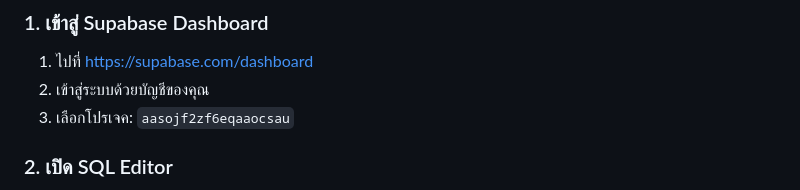
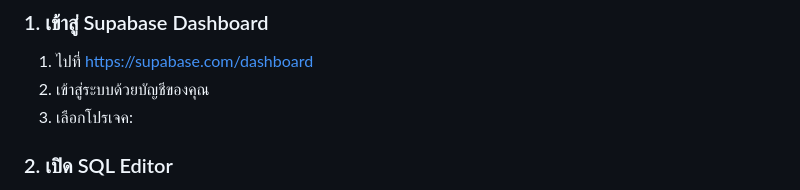
Before and after one commit to prhdev222/patient-monitoring-app, a Markdown page: SQL_DEPLOYMENT_GUIDE.md, the part around the change. Drawn GitHub-style.

```diff
--- a/SQL_DEPLOYMENT_GUIDE.md
+++ b/SQL_DEPLOYMENT_GUIDE.md
@@ -5,7 +5,7 @@
 ### 1. เข้าสู่ Supabase Dashboard
 1. ไปที่ [https://supabase.com/dashboard](https://supabase.com/dashboard)
 2. เข้าสู่ระบบด้วยบัญชีของคุณ
-3. เลือกโปรเจค: `aasojf2zf6eqaaocsau`
+3. เลือกโปรเจค:
 
 ### 2. เปิด SQL Editor
 1. คลิกที่ "SQL Editor" ในเมนูด้านซ้าย
```
